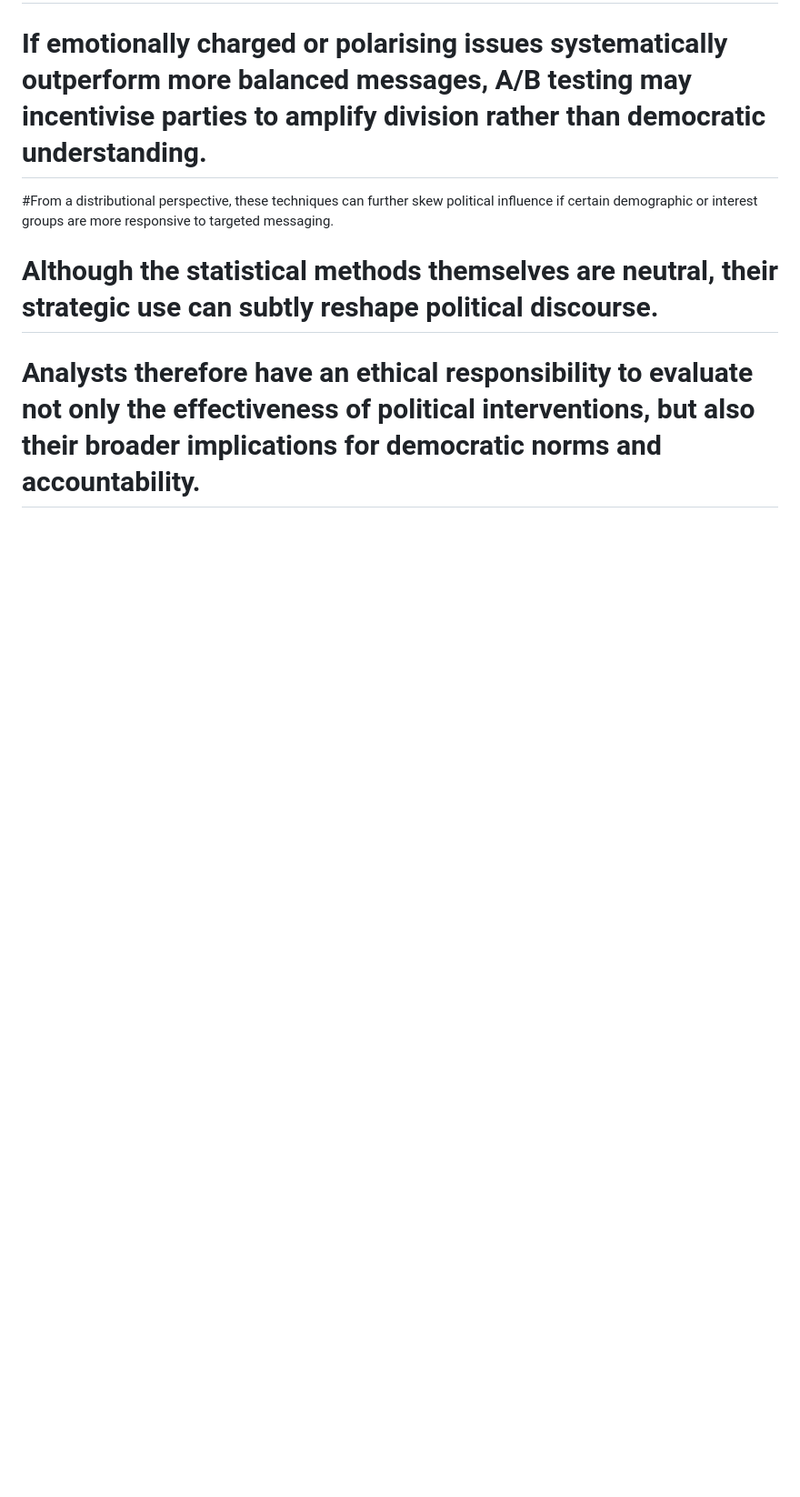
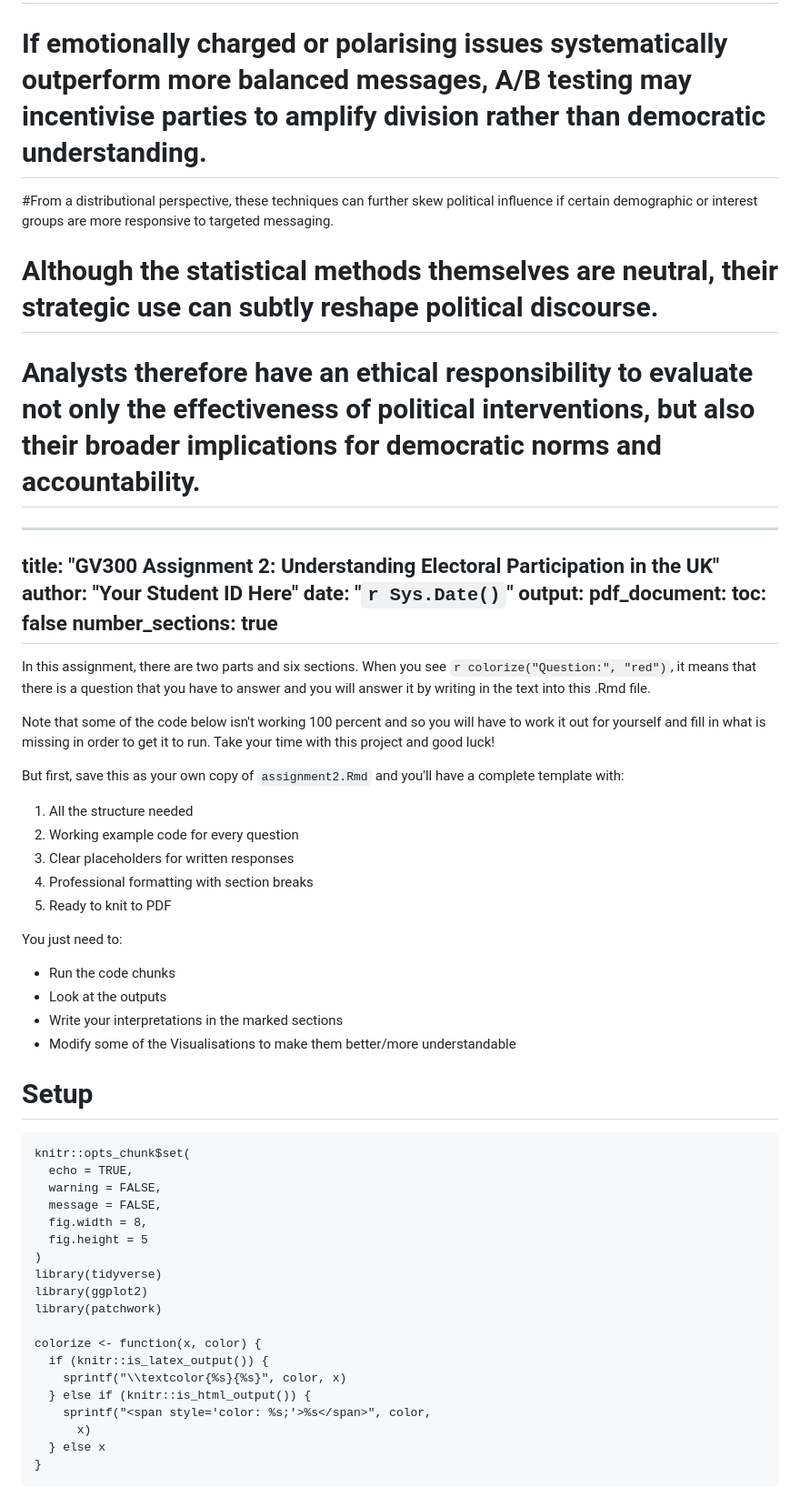
Before and after one commit to balogunneemah-ux/neemahhomework4.github.io, a Markdown page: README.md, the part around one of its changes. Shown at 91% size. GitHub-like rendering; blank space fills up the shorter version.

Commit message:
Update README.md
Signed-off-by: balogunneemah-ux <balogunneemah@gmail.com>

````diff
--- a/README.md
+++ b/README.md
@@ -456,3 +456,57 @@ You don’t need a right answer; the goal is to think critically and connect the
 #From a distributional perspective, these techniques can further skew political influence if certain demographic or interest groups are more responsive to targeted messaging.
 # Although the statistical methods themselves are neutral, their strategic use can subtly reshape political discourse.
 # Analysts therefore have an ethical responsibility to evaluate not only the effectiveness of political interventions, but also their broader implications for democratic norms and accountability.
+
+---
+title: "GV300 Assignment 2: Understanding Electoral Participation in the UK"
+author: "Your Student ID Here"
+date: "`r Sys.Date()`"
+output:
+  pdf_document:
+    toc: false
+    number_sections: true
+---
+
+In this assignment, there are two parts and six sections. When you see `r colorize("Question:", "red")`, it means that there is a question that you have to answer and you will answer it by writing in the text into this .Rmd file.
+
+Note that some of the code below isn't working 100 percent and so you will have to work it out for yourself and fill in what is missing in order to get it to run. Take your time with this project and good luck!
+
+But first, save this as your own copy of `assignment2.Rmd` and you'll have a complete template with:
+
+1. All the structure needed
+2. Working example code for every question
+3. Clear placeholders for written responses
+4. Professional formatting with section breaks
+5. Ready to knit to PDF
+
+You just need to:
+
+- Run the code chunks
+- Look at the outputs
+- Write your interpretations in the marked sections
+- Modify some of the Visualisations to make them better/more understandable
+
+# Setup
+
+```{r setup, eval=TRUE}
+knitr::opts_chunk$set(
+  echo = TRUE,
+  warning = FALSE,
+  message = FALSE,
+  fig.width = 8,
+  fig.height = 5
+)
+library(tidyverse)
+library(ggplot2)
+library(patchwork)
+
+colorize <- function(x, color) {
+  if (knitr::is_latex_output()) {
+    sprintf("\\textcolor{%s}{%s}", color, x)
+  } else if (knitr::is_html_output()) {
+    sprintf("<span style='color: %s;'>%s</span>", color,
+      x)
+  } else x
+}
+```
+
````
Also changed, not shown: other parts of README.md (+39 -0 lines).
